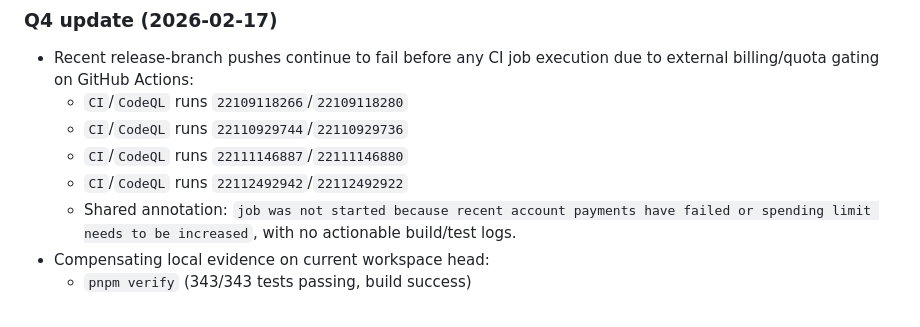
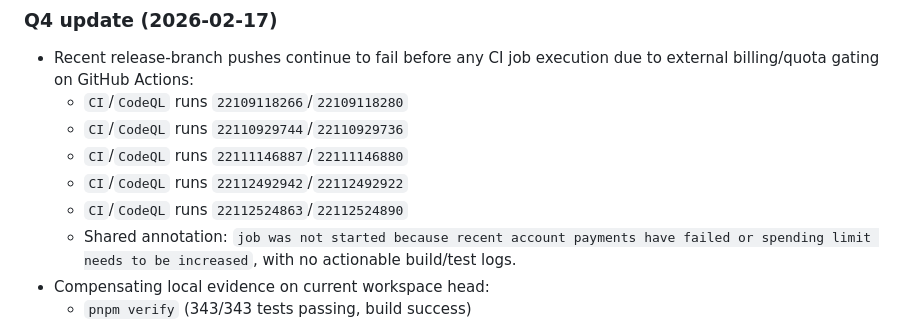
Before and after one commit to jlov7/runwright, a Markdown page: QUESTIONS.md, the part around the change. GitHub-like rendering.

```diff
--- a/QUESTIONS.md
+++ b/QUESTIONS.md
@@ -36,6 +36,7 @@
   - `CI`/`CodeQL` runs `22110929744`/`22110929736`
   - `CI`/`CodeQL` runs `22111146887`/`22111146880`
   - `CI`/`CodeQL` runs `22112492942`/`22112492922`
+  - `CI`/`CodeQL` runs `22112524863`/`22112524890`
   - Shared annotation: `job was not started because recent account payments have failed or spending limit needs to be increased`, with no actionable build/test logs.
 - Compensating local evidence on current workspace head:
   - `pnpm verify` (343/343 tests passing, build success)
```
Also changed, not shown: GAPS.md (+1 -1 lines), RELEASE_CHECKLIST.md (+1 -1 lines).
